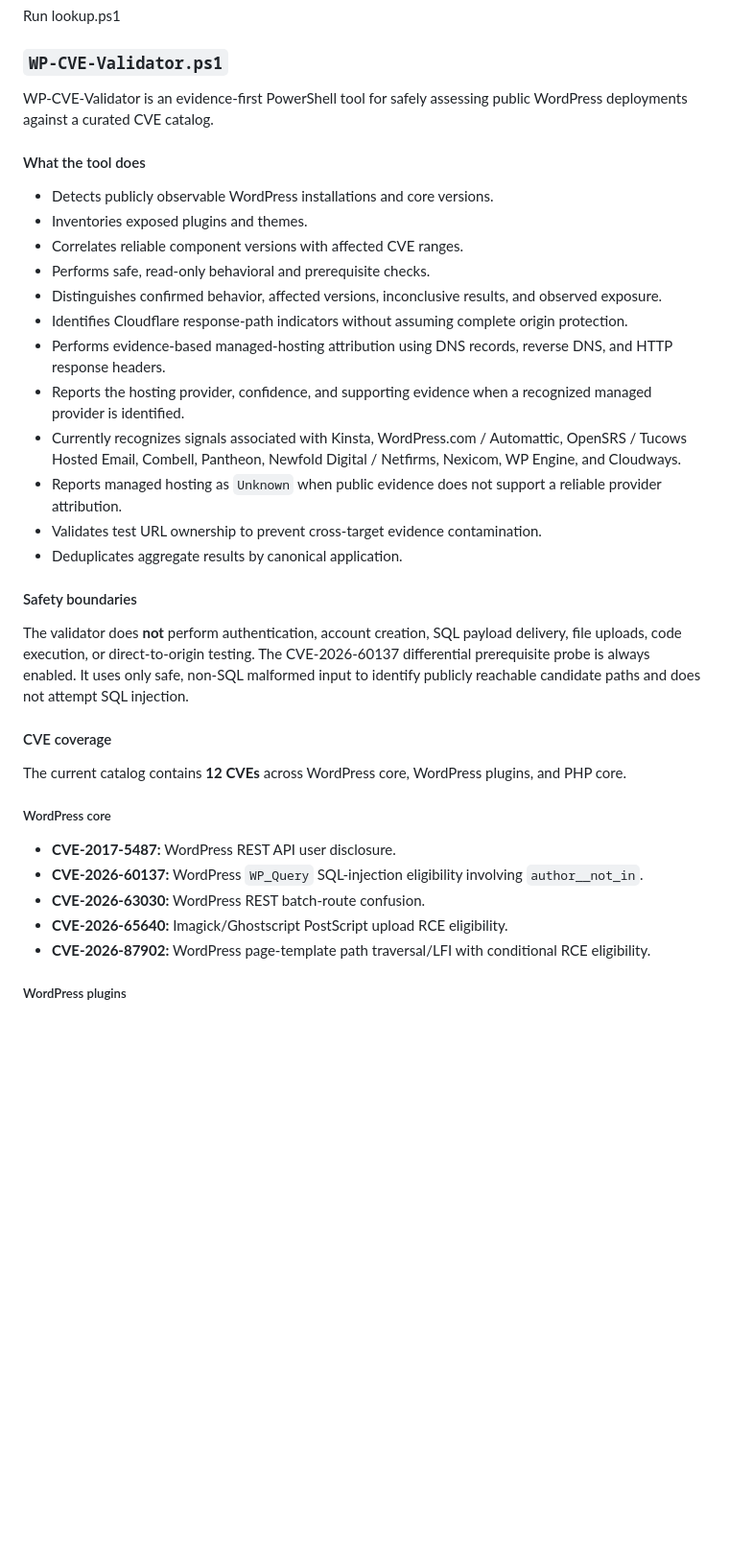
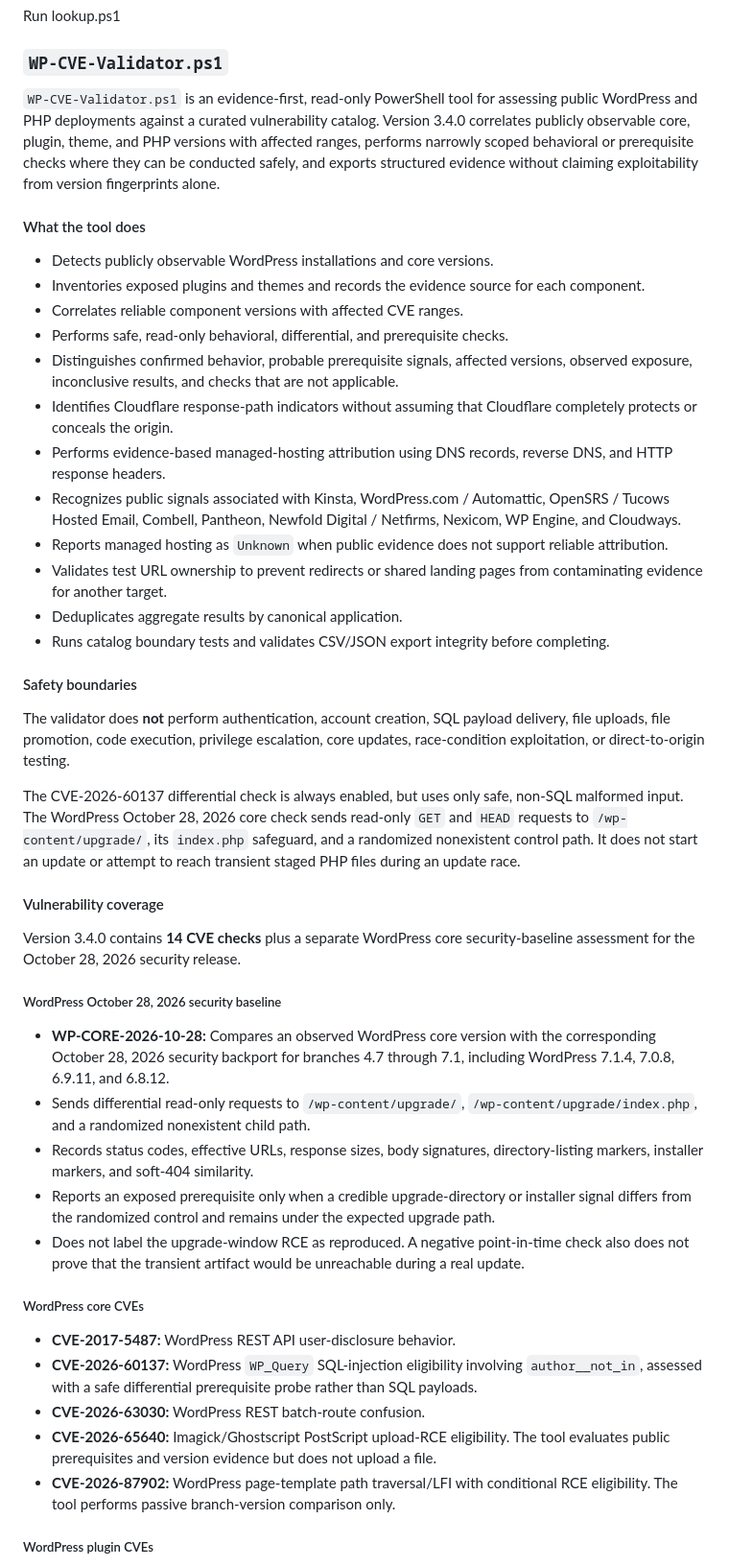
Before and after one commit to rolling-code/PowerShell-Scripts, a Markdown page: README.md, the part around one of its changes. Shown at 96% size. Rendered like a GitHub page; blank space fills up the shorter version.

```diff
--- a/README.md
+++ b/README.md
@@ -1142,39 +1142,48 @@ Run lookup.ps1
 
 ### `WP-CVE-Validator.ps1`
 
-WP-CVE-Validator is an evidence-first PowerShell tool for safely assessing public WordPress deployments against a curated CVE catalog.
+`WP-CVE-Validator.ps1` is an evidence-first, read-only PowerShell tool for assessing public WordPress and PHP deployments against a curated vulnerability catalog. Version 3.4.0 correlates publicly observable core, plugin, theme, and PHP versions with affected ranges, performs narrowly scoped behavioral or prerequisite checks where they can be conducted safely, and exports structured evidence without claiming exploitability from version fingerprints alone.
 
 #### What the tool does
 
 - Detects publicly observable WordPress installations and core versions.
-- Inventories exposed plugins and themes.
+- Inventories exposed plugins and themes and records the evidence source for each component.
 - Correlates reliable component versions with affected CVE ranges.
-- Performs safe, read-only behavioral and prerequisite checks.
-- Distinguishes confirmed behavior, affected versions, inconclusive results, and observed exposure.
-- Identifies Cloudflare response-path indicators without assuming complete origin protection.
+- Performs safe, read-only behavioral, differential, and prerequisite checks.
+- Distinguishes confirmed behavior, probable prerequisite signals, affected versions, observed exposure, inconclusive results, and checks that are not applicable.
+- Identifies Cloudflare response-path indicators without assuming that Cloudflare completely protects or conceals the origin.
 - Performs evidence-based managed-hosting attribution using DNS records, reverse DNS, and HTTP response headers.
-- Reports the hosting provider, confidence, and supporting evidence when a recognized managed provider is identified.
-- Currently recognizes signals associated with Kinsta, WordPress.com / Automattic, OpenSRS / Tucows Hosted Email, Combell, Pantheon, Newfold Digital / Netfirms, Nexicom, WP Engine, and Cloudways.
-- Reports managed hosting as `Unknown` when public evidence does not support a reliable provider attribution.
-- Validates test URL ownership to prevent cross-target evidence contamination.
+- Recognizes public signals associated with Kinsta, WordPress.com / Automattic, OpenSRS / Tucows Hosted Email, Combell, Pantheon, Newfold Digital / Netfirms, Nexicom, WP Engine, and Cloudways.
+- Reports managed hosting as `Unknown` when public evidence does not support reliable attribution.
+- Validates test URL ownership to prevent redirects or shared landing pages from contaminating evidence for another target.
 - Deduplicates aggregate results by canonical application.
+- Runs catalog boundary tests and validates CSV/JSON export integrity before completing.
 
 #### Safety boundaries
 
-The validator does **not** perform authentication, account creation, SQL payload delivery, file uploads, code execution, or direct-to-origin testing.
-The CVE-2026-60137 differential prerequisite probe is always enabled. It uses only safe, non-SQL malformed input to identify publicly reachable candidate paths and does not attempt SQL injection.
+The validator does **not** perform authentication, account creation, SQL payload delivery, file uploads, file promotion, code execution, privilege escalation, core updates, race-condition exploitation, or direct-to-origin testing.
 
-#### CVE coverage
+The CVE-2026-60137 differential check is always enabled, but uses only safe, non-SQL malformed input. The WordPress October 28, 2026 core check sends read-only `GET` and `HEAD` requests to `/wp-content/upgrade/`, its `index.php` safeguard, and a randomized nonexistent control path. It does not start an update or attempt to reach transient staged PHP files during an update race.
 
-The current catalog contains **12 CVEs** across WordPress core, WordPress plugins, and PHP core.
+#### Vulnerability coverage
 
-##### WordPress core
+Version 3.4.0 contains **14 CVE checks** plus a separate WordPress core security-baseline assessment for the October 28, 2026 security release.
 
-- **CVE-2017-5487:** WordPress REST API user disclosure.
-- **CVE-2026-60137:** WordPress `WP_Query` SQL-injection eligibility involving `author__not_in`.
+##### WordPress October 28, 2026 security baseline
+
+- **WP-CORE-2026-10-28:** Compares an observed WordPress core version with the corresponding October 28, 2026 security backport for branches 4.7 through 7.1, including WordPress 7.1.4, 7.0.8, 6.9.11, and 6.8.12.
+- Sends differential read-only requests to `/wp-content/upgrade/`, `/wp-content/upgrade/index.php`, and a randomized nonexistent child path.
+- Records status codes, effective URLs, response sizes, body signatures, directory-listing markers, installer markers, and soft-404 similarity.
+- Reports an exposed prerequisite only when a credible upgrade-directory or installer signal differs from the randomized control and remains under the expected upgrade path.
+- Does not label the upgrade-window RCE as reproduced. A negative point-in-time check also does not prove that the transient artifact would be unreachable during a real update.
+
+##### WordPress core CVEs
+
+- **CVE-2017-5487:** WordPress REST API user-disclosure behavior.
+- **CVE-2026-60137:** WordPress `WP_Query` SQL-injection eligibility involving `author__not_in`, assessed with a safe differential prerequisite probe rather than SQL payloads.
 - **CVE-2026-63030:** WordPress REST batch-route confusion.
-- **CVE-2026-65640:** Imagick/Ghostscript PostScript upload RCE eligibility.
-- **CVE-2026-87902:** WordPress page-template path traversal/LFI with conditional RCE eligibility.
+- **CVE-2026-65640:** Imagick/Ghostscript PostScript upload-RCE eligibility. The tool evaluates public prerequisites and version evidence but does not upload a file.
+- **CVE-2026-87902:** WordPress page-template path traversal/LFI with conditional RCE eligibility. The tool performs passive branch-version comparison only.
 
-##### WordPress plugins
+##### WordPress plugin CVEs
 
```
Also changed, not shown: other parts of README.md (+54 -14 lines).
